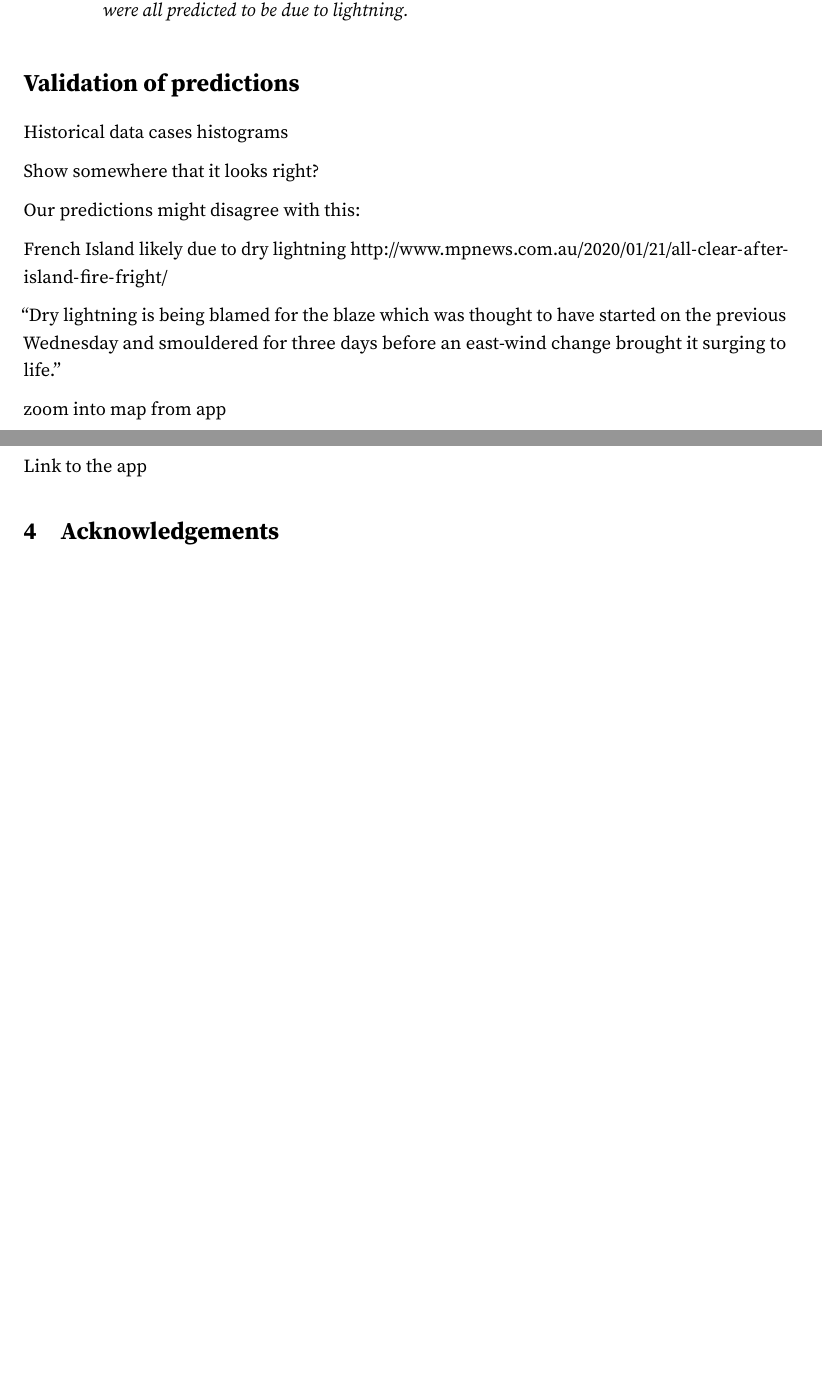
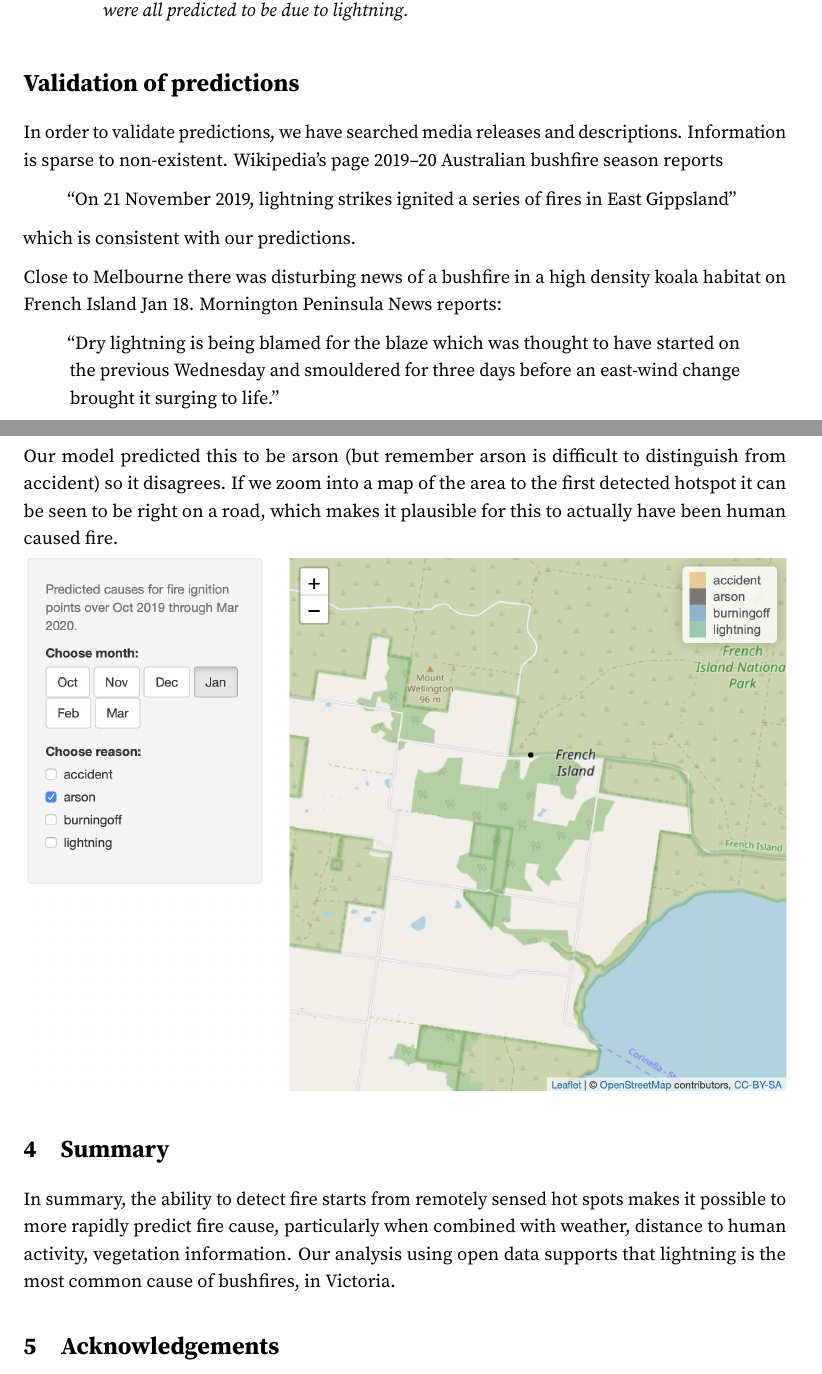
Before and after one commit to TengMCing/bushfire-conversation, a LaTeX document (bushfire_conversation.tex): two parts of pages 2 and 3 of 3, joined at a grey line, cut so that both start at the same text, the shorter picture padded with empty space. Compiled offline with pdfLaTeX.

Commit message:
done with article

```diff
--- a/bushfire_conversation.tex
+++ b/bushfire_conversation.tex
@@ -193,20 +193,28 @@ When the fire ignitions are examined by month during the season, it can be seen
 \section*{Validation of predictions}\label{validation-of-predictions}}
 \addcontentsline{toc}{section}{Validation of predictions}
 
-Historical data cases histograms
+In order to validate predictions, we have searched media releases and descriptions. Information is sparse to non-existent. Wikipedia's page \href{https://en.wikipedia.org/wiki/2019–20_Australian_bushfire_season}{2019--20 Australian bushfire season} reports
 
-Show somewhere that it looks right?
+\begin{quote}
+``On 21 November 2019, lightning strikes ignited a series of fires in East Gippsland''
+\end{quote}
 
-Our predictions might disagree with this:
+which is consistent with our predictions.
 
-French Island likely due to dry lightning
-\url{http://www.mpnews.com.au/2020/01/21/all-clear-after-island-fire-fright/}
+Close to Melbourne there was disturbing news of a bushfire in a high density koala habitat on French Island Jan 18. \href{http://www.mpnews.com.au/2020/01/21/all-clear-after-island-fire-fright/}{Mornington Peninsula News} reports:
 
+\begin{quote}
 ``Dry lightning is being blamed for the blaze which was thought to have started on the previous Wednesday and smouldered for three days before an east-wind change brought it surging to life.''
+\end{quote}
 
-zoom into map from app
+Our model predicted this to be arson (but remember arson is difficult to distinguish from accident) so it disagrees. If we zoom into a map of the area to the first detected hotspot it can be seen to be right on a road, which makes it plausible for this to actually have been human caused fire.
 
-Link to the app
+\includegraphics{french_island.png}
+
+\hypertarget{summary}{%
+\section{Summary}\label{summary}}
+
+In summary, the ability to detect fire starts from remotely sensed hot spots makes it possible to more rapidly predict fire cause, particularly when combined with weather, distance to human activity, vegetation information. Our analysis using open data supports that lightning is the most common cause of bushfires, in Victoria.
 
 \hypertarget{acknowledgements}{%
 \section{Acknowledgements}\label{acknowledgements}}
```
Also changed, not shown: bushfire_conversation.pdf, french_island.png (added), 1 other file.
